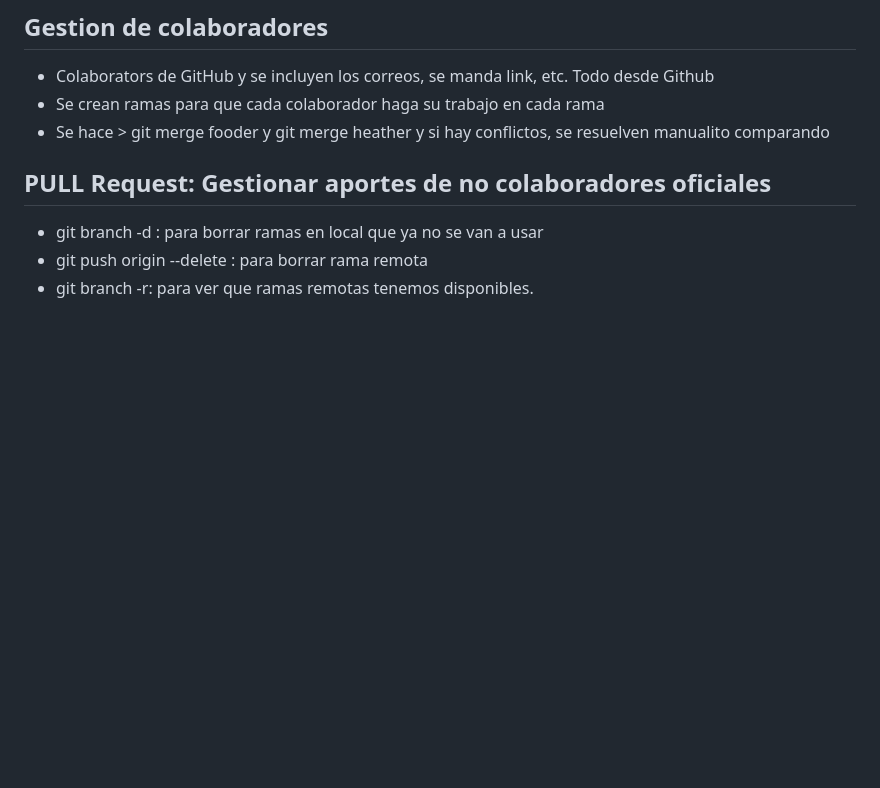
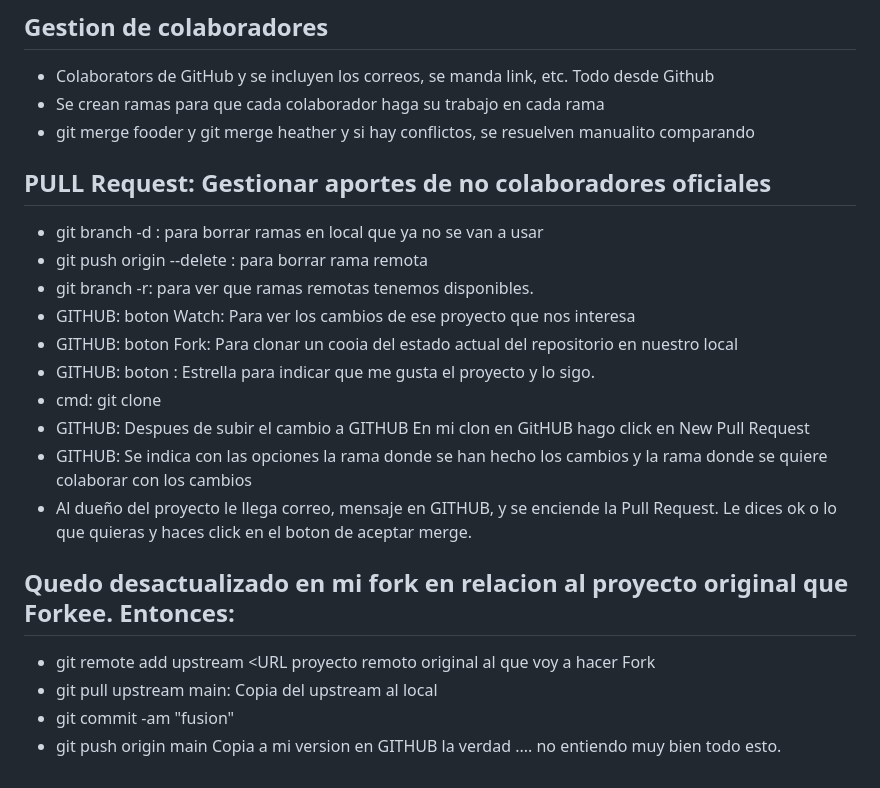
Before and after one commit to GemmaClaverodelMoral/blog_curso_git_y_github, a Markdown page: README.md, the part around the change. Drawn GitHub-style; blank space fills up the shorter version.

Commit message:
Nuevas notas Pull Request

```diff
--- a/README.md
+++ b/README.md
@@ -72,9 +72,23 @@
 ## Gestion de colaboradores
 * Colaborators de GitHub y se incluyen los correos, se manda link, etc. Todo desde Github
 * Se crean ramas para que cada colaborador haga su trabajo en cada rama
-* Se hace > git merge fooder y git merge heather y si hay conflictos, se resuelven manualito comparando
+* git merge fooder y git merge heather y si hay conflictos, se resuelven manualito comparando
 
 ## PULL Request: Gestionar aportes de no colaboradores oficiales
 * git branch -d <rama>: para borrar ramas en local que ya no se van a usar
 * git push origin --delete <rama>: para borrar rama remota
 * git branch -r: para ver que ramas remotas tenemos disponibles.
+* GITHUB: boton Watch: Para ver los cambios de ese proyecto que nos interesa
+* GITHUB: boton Fork: Para clonar un cooia del estado actual del repositorio en nuestro local
+* GITHUB: boton : Estrella para indicar que me gusta el proyecto y lo sigo.
+* cmd: git clone <con URL del repositorio clonado con Fork>
+* GITHUB: Despues de subir el cambio a GITHUB En mi clon en GitHUB hago click en New Pull Request
+* GITHUB: Se indica con las opciones la rama donde se han hecho los cambios y la rama donde se quiere colaborar con los cambios
+* Al dueño del proyecto le llega correo, mensaje en GITHUB, y se enciende la Pull Request. Le dices ok o lo que quieras y haces click en el boton de aceptar merge.
+
+## Quedo desactualizado en mi fork en relacion al proyecto original que Forkee. Entonces:
+* git remote add upstream <URL proyecto remoto original al que voy a hacer Fork
+* git pull upstream main: Copia del upstream al local
+* git commit -am "fusion"
+* git push origin main Copia a mi version en GITHUB
+  la verdad .... no entiendo muy bien todo esto.
```
